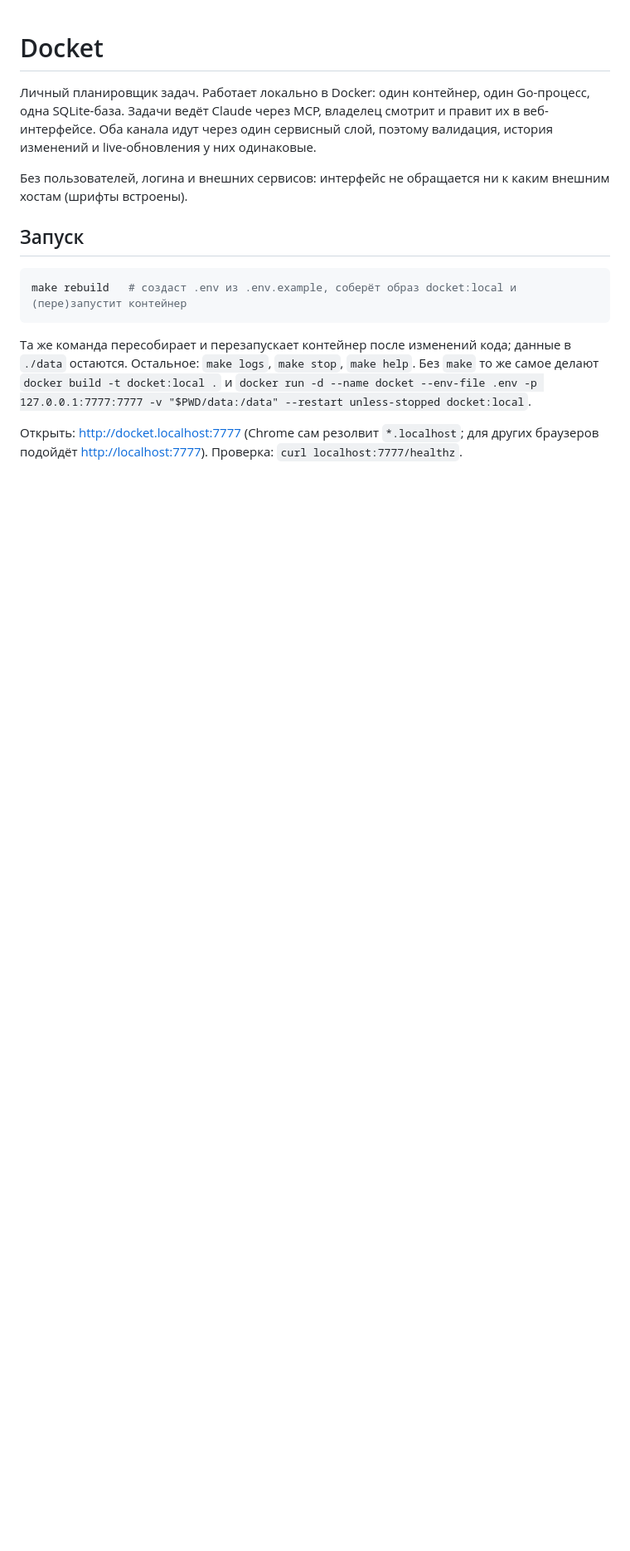
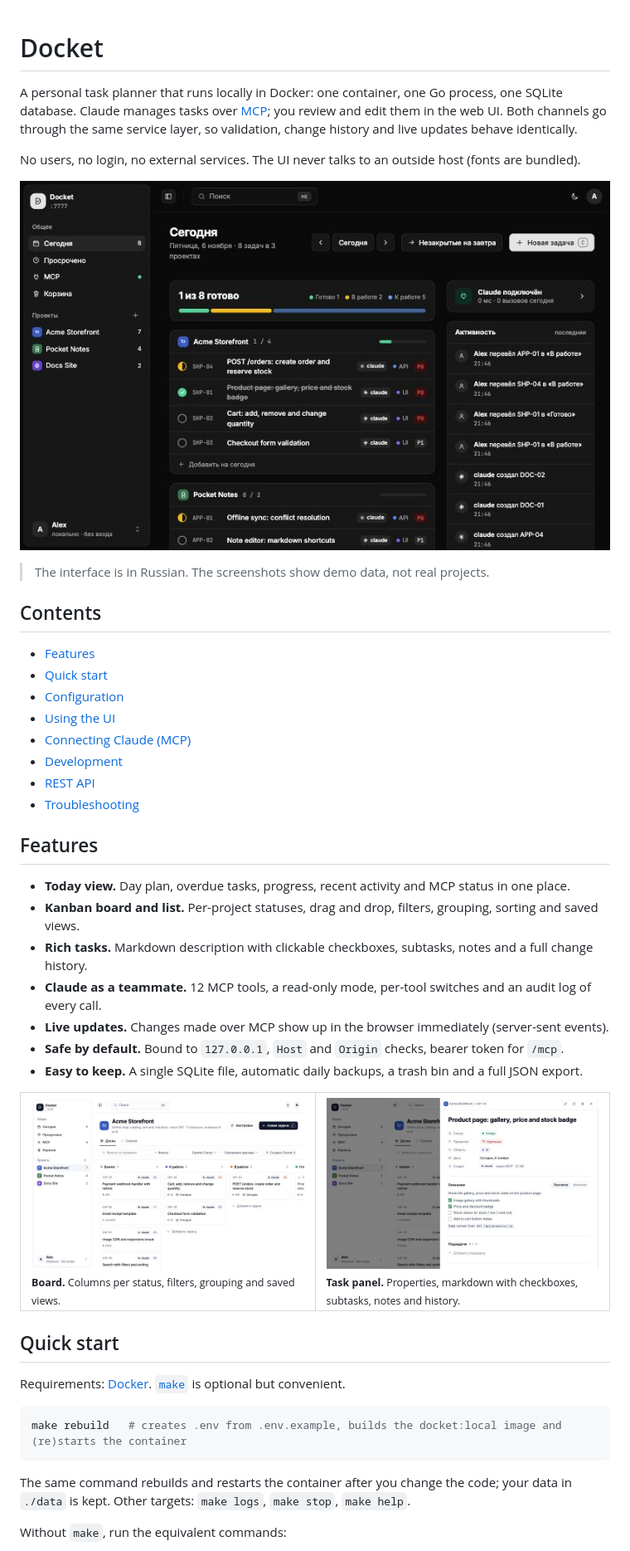
Before and after one commit to Jykitro/Docket, a Markdown page: README.md, the part around one of its changes. Shown at 83% size. Drawn GitHub-style; pictures changed too: docs/images/board-light.png (added), docs/images/task-light.png (added), docs/images/today-dark.png (added); blank space fills up the shorter version.

````diff
--- a/README.md
+++ b/README.md
@@ -1,21 +1,55 @@
 # Docket
 
-Личный планировщик задач. Работает локально в Docker: один контейнер, один Go-процесс, одна SQLite-база.
-Задачи ведёт Claude через MCP, владелец смотрит и правит их в веб-интерфейсе. Оба канала идут через один
-сервисный слой, поэтому валидация, история изменений и live-обновления у них одинаковые.
+A personal task planner that runs locally in Docker: one container, one Go process, one SQLite database.
+Claude manages tasks over [MCP](https://modelcontextprotocol.io); you review and edit them in the web UI.
+Both channels go through the same service layer, so validation, change history and live updates behave identically.
 
-Без пользователей, логина и внешних сервисов: интерфейс не обращается ни к каким внешним хостам (шрифты встроены).
+No users, no login, no external services. The UI never talks to an outside host (fonts are bundled).
 
-## Запуск
+<p align="center">
+  <img src="docs/images/today-dark.png" alt="The Today screen: day plan, progress bar, tasks grouped by project and the activity feed" width="820">
+</p>
+
+> The interface is in Russian. The screenshots show demo data, not real projects.
+
+## Contents
+
+- [Features](#features)
+- [Quick start](#quick-start)
+- [Configuration](#configuration)
+- [Using the UI](#using-the-ui)
+- [Connecting Claude (MCP)](#connecting-claude-mcp)
+- [Development](#development)
+- [REST API](#rest-api)
+- [Troubleshooting](#troubleshooting)
+
+## Features
+
+- **Today view.** Day plan, overdue tasks, progress, recent activity and MCP status in one place.
+- **Kanban board and list.** Per-project statuses, drag and drop, filters, grouping, sorting and saved views.
+- **Rich tasks.** Markdown description with clickable checkboxes, subtasks, notes and a full change history.
+- **Claude as a teammate.** 12 MCP tools, a read-only mode, per-tool switches and an audit log of every call.
+- **Live updates.** Changes made over MCP show up in the browser immediately (server-sent events).
+- **Safe by default.** Bound to `127.0.0.1`, `Host` and `Origin` checks, bearer token for `/mcp`.
+- **Easy to keep.** A single SQLite file, automatic daily backups, a trash bin and a full JSON export.
+
+<table>
+  <tr>
+    <td width="50%"><img src="docs/images/board-light.png" alt="Project board with columns per status"><br><sub><b>Board.</b> Columns per status, filters, grouping and saved views.</sub></td>
+    <td width="50%"><img src="docs/images/task-light.png" alt="Task panel with properties and a markdown description"><br><sub><b>Task panel.</b> Properties, markdown with checkboxes, subtasks, notes and history.</sub></td>
+  </tr>
+</table>
+
+## Quick start
+
+Requirements: [Docker](https://docs.docker.com/get-docker/). [`make`](https://www.gnu.org/software/make/) is optional but convenient.
 
 ```bash
-make rebuild   # создаст .env из .env.example, соберёт образ docket:local и (пере)запустит контейнер
+make rebuild   # creates .env from .env.example, builds the docket:local image and (re)starts the container
 ```
 
-Та же команда пересобирает и перезапускает контейнер после изменений кода; данные в `./data` остаются.
-Остальное: `make logs`, `make stop`, `make help`. Без `make` то же самое делают `docker build -t docket:local .` и
-`docker run -d --name docket --env-file .env -p 127.0.0.1:7777:7777 -v "$PWD/data:/data" --restart unless-stopped docket:local`.
+The same command rebuilds and restarts the container after you change the code; your data in `./data` is kept.
+Other targets: `make logs`, `make stop`, `make help`.
 
-Открыть: <http://docket.localhost:7777> (Chrome сам резолвит `*.localhost`; для других браузеров подойдёт
-<http://localhost:7777>). Проверка: `curl localhost:7777/healthz`.
+Without `make`, run the equivalent commands:
 
````
Also changed, not shown: other parts of README.md (+129 -87 lines), docs/images/mcp-dark.png (added).
